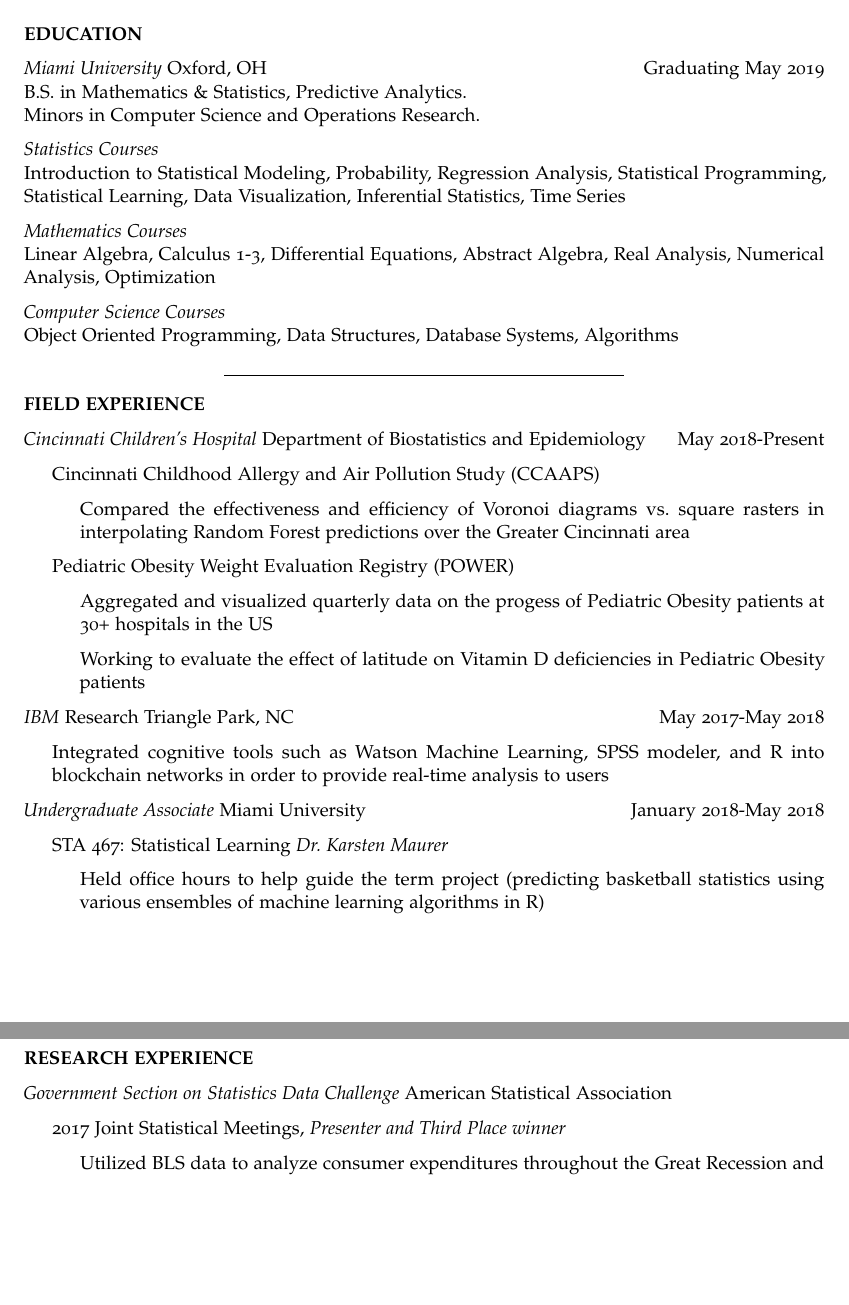
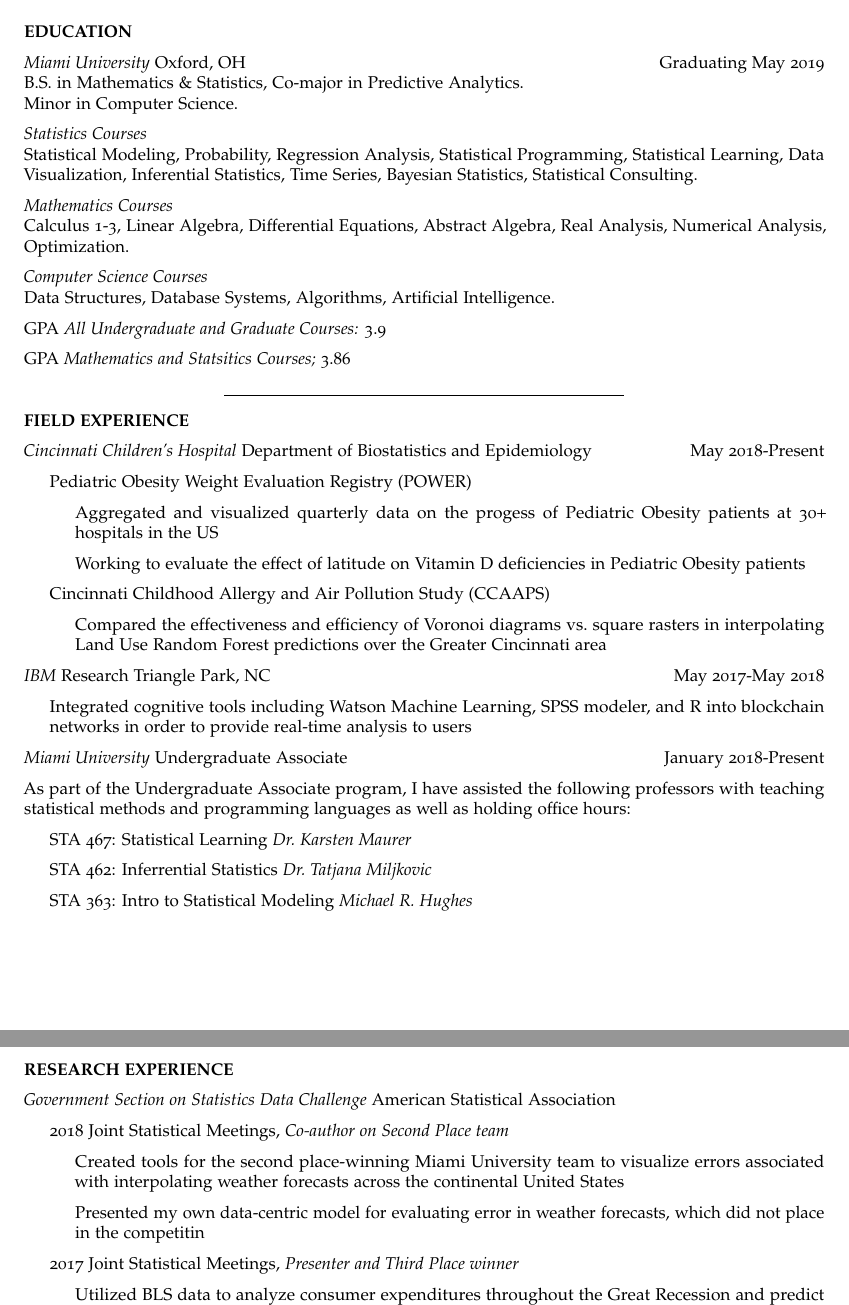
Before and after one commit to garretrc/garretrc.github.io, an R Markdown document (host/CV.Rmd): two parts of pages 1 and 2 of 2, joined at a grey line, cut so that both start at the same text, the shorter picture padded with empty space. The pictures show the output file host/CV.pdf that the author committed with the source.

Commit message:
updated CV

```diff
--- a/host/CV.Rmd
+++ b/host/CV.Rmd
@@ -9,7 +9,7 @@ output:
   html_document: default
 fontfamily: mathpazo
 fontfamilyoptions: sc, osf
-fontsize: 11pt
+fontsize: 10.9pt
 geometry: margin=1in
 jobtitle: Statistics Student
 keywords: R Markdown, academic CV, template
@@ -31,17 +31,21 @@ knitr::opts_chunk$set(echo = TRUE)
 **EDUCATION**
 
 *Miami University* Oxford, OH \hfill Graduating May 2019
-B.S. in Mathematics & Statistics, Predictive Analytics.
-Minors in Computer Science and Operations Research.
+B.S. in Mathematics & Statistics, Co-major in Predictive Analytics.
+Minor in Computer Science.
 
 *Statistics Courses*
-Introduction to Statistical Modeling, Probability, Regression Analysis, Statistical Programming, Statistical Learning, Data Visualization, Inferential Statistics, Time Series
+Statistical Modeling, Probability, Regression Analysis, Statistical Programming, Statistical Learning, Data Visualization, Inferential Statistics, Time Series, Bayesian Statistics, Statistical Consulting.
 
 *Mathematics Courses*
-Linear Algebra, Calculus 1-3, Differential Equations, Abstract Algebra, Real Analysis, Numerical Analysis, Optimization
+Calculus 1-3, Linear Algebra, Differential Equations, Abstract Algebra, Real Analysis, Numerical Analysis, Optimization.
 
 *Computer Science Courses*
-Object Oriented Programming, Data Structures, Database Systems, Algorithms
+Data Structures, Database Systems, Algorithms, Artificial Intelligence.
+
+GPA *All Undergraduate and Graduate Courses:* 3.9
+
+GPA *Mathematics and Statsitics Courses;* 3.86
 
 ***
 
@@ -50,31 +54,41 @@ Object Oriented Programming, Data Structures, Database Systems, Algorithms
 
 *Cincinnati Children's Hospital* Department of Biostatistics and Epidemiology \hfill May 2018-Present
 
-- Cincinnati Childhood Allergy and Air Pollution Study (CCAAPS)
-
-    + Compared the effectiveness and efficiency of Voronoi diagrams vs. square rasters in interpolating Random Forest predictions over the Greater Cincinnati area
-
 - Pediatric Obesity Weight Evaluation Registry (POWER)
 
     + Aggregated and visualized quarterly data on the progess of Pediatric Obesity patients at 30+ hospitals in the US
 
     + Working to evaluate the effect of latitude on Vitamin D deficiencies in Pediatric Obesity patients
 
+- Cincinnati Childhood Allergy and Air Pollution Study (CCAAPS)
+
+    + Compared the effectiveness and efficiency of Voronoi diagrams vs. square rasters in interpolating Land Use Random Forest predictions over the Greater Cincinnati area
+
 *IBM* Research Triangle Park, NC \hfill May 2017-May 2018
 
-- Integrated cognitive tools such as Watson Machine Learning, SPSS modeler, and R into blockchain networks in order to provide real-time analysis to users
+- Integrated cognitive tools including Watson Machine Learning, SPSS modeler, and R into blockchain networks in order to provide real-time analysis to users
 
-*Undergraduate Associate* Miami University \hfill January 2018-May 2018
+*Miami University* Undergraduate Associate \hfill January 2018-Present
+
+As part of the Undergraduate Associate program, I have assisted the following professors with teaching statistical methods and programming languages as well as holding office hours:
 
 - STA 467: Statistical Learning *Dr. Karsten Maurer*
 
-    + Held office hours to help guide the term project (predicting basketball statistics using various ensembles of machine learning algorithms in R)
+- STA 462: Inferrential Statistics *Dr. Tatjana Miljkovic*
+
+- STA 363: Intro to Statistical Modeling *Michael R. Hughes*
 
 \newpage
 
 **RESEARCH EXPERIENCE**
 
 *Government Section on Statistics Data Challenge* American Statistical Association
+
+- 2018 Joint Statistical Meetings, *Co-author on Second Place team*
+
+    + Created tools for the second place-winning Miami University team to visualize errors associated with interpolating weather forecasts across the continental United States
+
+    + Presented my own data-centric model for evaluating error in weather forecasts, which did not place in the competitin
 
 - 2017 Joint Statistical Meetings, *Presenter and Third Place winner*
 
```
Also changed, not shown: host/CV.pdf, host/CV.Rmd (12 more changed lines).
